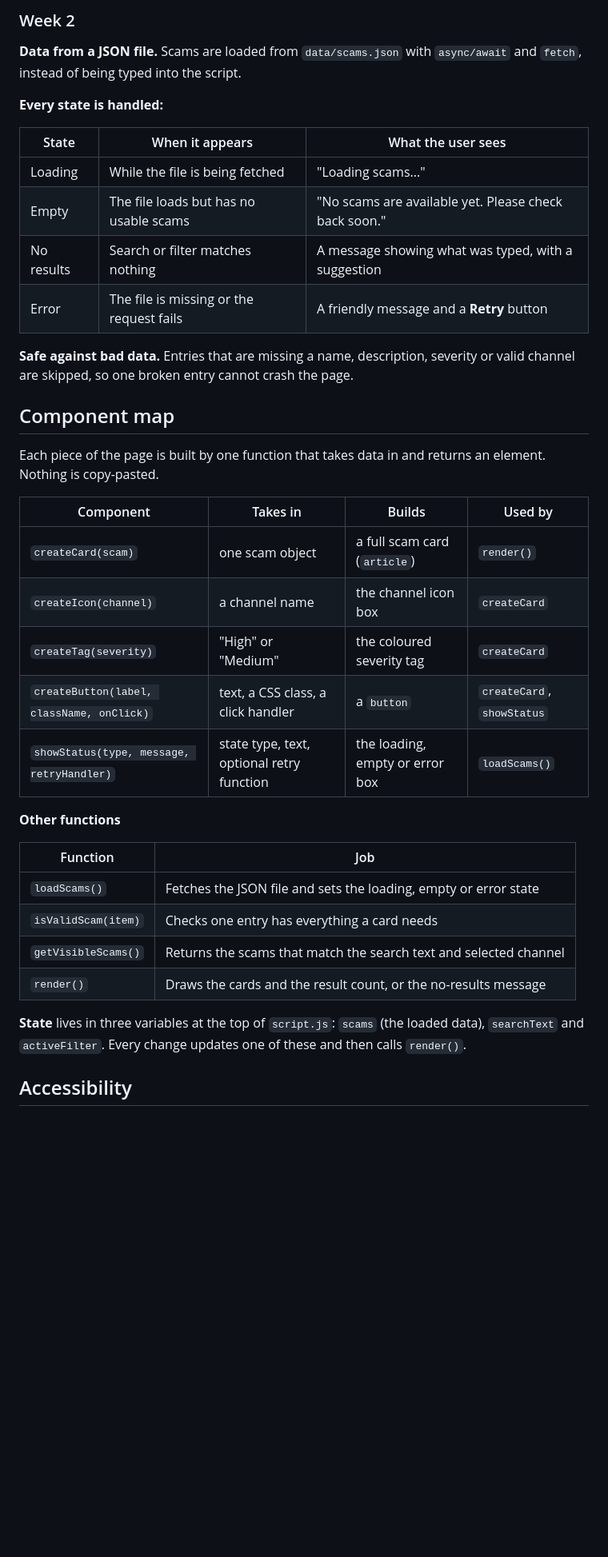
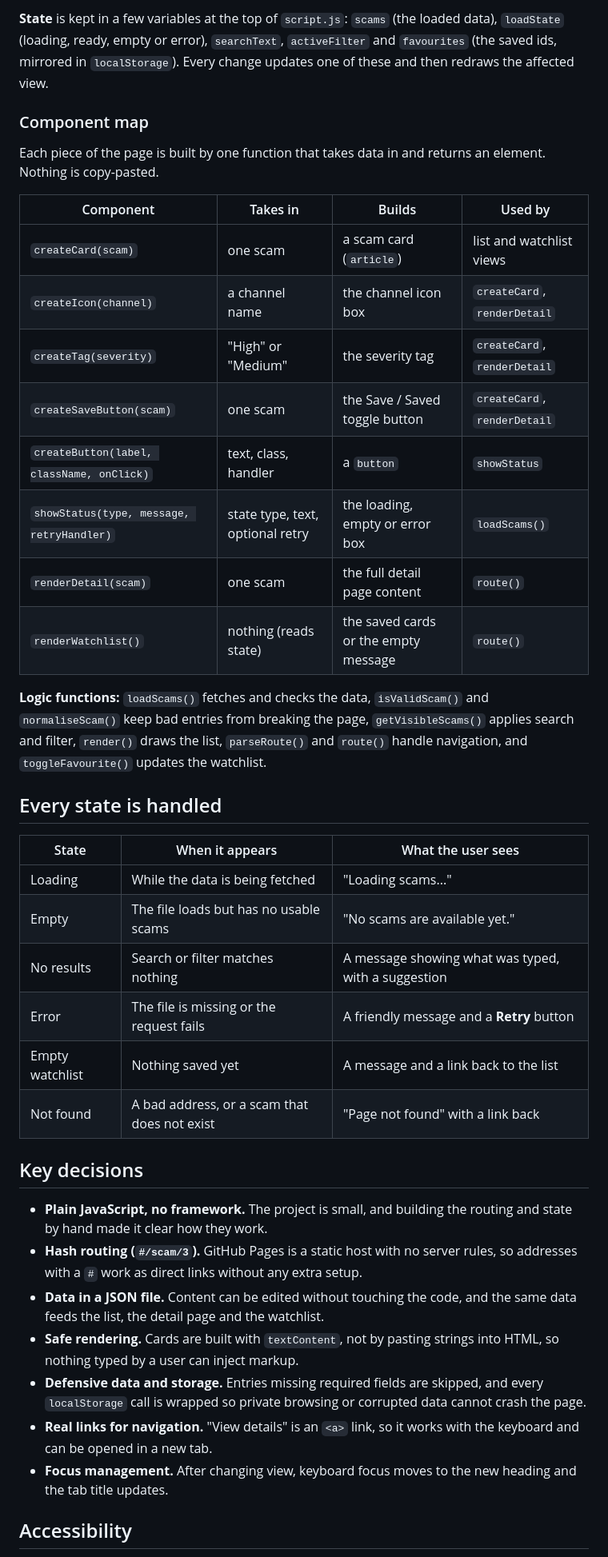
Before and after one commit to Chi-Dan-ux/scamspotter, a Markdown page: README.md, the part around one of its changes. Shown at 80% size. Rendered like a GitHub page; blank space fills up the shorter version.

Commit message:
Write README as a case study with architecture, tests and limitations

```diff
--- a/README.md
+++ b/README.md
@@ -39,41 +73,43 @@ scamspotter/
 
-### Week 2
+**State** is kept in a few variables at the top of `script.js`: `scams` (the loaded data), `loadState` (loading, ready, empty or error), `searchText`, `activeFilter` and `favourites` (the saved ids, mirrored in `localStorage`). Every change updates one of these and then redraws the affected view.
 
-**Data from a JSON file.** Scams are loaded from `data/scams.json` with `async/await` and `fetch`, instead of being typed into the script.
-
-**Every state is handled:**
-
-| State | When it appears | What the user sees |
-|---|---|---|
-| Loading | While the file is being fetched | "Loading scams..." |
-| Empty | The file loads but has no usable scams | "No scams are available yet. Please check back soon." |
-| No results | Search or filter matches nothing | A message showing what was typed, with a suggestion |
-| Error | The file is missing or the request fails | A friendly message and a **Retry** button |
-
-**Safe against bad data.** Entries that are missing a name, description, severity or valid channel are skipped, so one broken entry cannot crash the page.
-
-## Component map
+### Component map
 
 Each piece of the page is built by one function that takes data in and returns an element. Nothing is copy-pasted.
 
 | Component | Takes in | Builds | Used by |
 |---|---|---|---|
-| `createCard(scam)` | one scam object | a full scam card (`article`) | `render()` |
-| `createIcon(channel)` | a channel name | the channel icon box | `createCard` |
-| `createTag(severity)` | "High" or "Medium" | the coloured severity tag | `createCard` |
-| `createButton(label, className, onClick)` | text, a CSS class, a click handler | a `button` | `createCard`, `showStatus` |
-| `showStatus(type, message, retryHandler)` | state type, text, optional retry function | the loading, empty or error box | `loadScams()` |
+| `createCard(scam)` | one scam | a scam card (`article`) | list and watchlist views |
+| `createIcon(channel)` | a channel name | the channel icon box | `createCard`, `renderDetail` |
+| `createTag(severity)` | "High" or "Medium" | the severity tag | `createCard`, `renderDetail` |
+| `createSaveButton(scam)` | one scam | the Save / Saved toggle button | `createCard`, `renderDetail` |
+| `createButton(label, className, onClick)` | text, class, handler | a `button` | `showStatus` |
+| `showStatus(type, message, retryHandler)` | state type, text, optional retry | the loading, empty or error box | `loadScams()` |
+| `renderDetail(scam)` | one scam | the full detail page content | `route()` |
+| `renderWatchlist()` | nothing (reads state) | the saved cards or the empty message | `route()` |
 
-**Other functions**
+**Logic functions:** `loadScams()` fetches and checks the data, `isValidScam()` and `normaliseScam()` keep bad entries from breaking the page, `getVisibleScams()` applies search and filter, `render()` draws the list, `parseRoute()` and `route()` handle navigation, and `toggleFavourite()` updates the watchlist.
 
-| Function | Job |
-|---|---|
-| `loadScams()` | Fetches the JSON file and sets the loading, empty or error state |
-| `isValidScam(item)` | Checks one entry has everything a card needs |
-| `getVisibleScams()` | Returns the scams that match the search text and selected channel |
-| `render()` | Draws the cards and the result count, or the no-results message |
+## Every state is handled
 
-**State** lives in three variables at the top of `script.js`: `scams` (the loaded data), `searchText` and `activeFilter`. Every change updates one of these and then calls `render()`.
+| State | When it appears | What the user sees |
+|---|---|---|
+| Loading | While the data is being fetched | "Loading scams..." |
+| Empty | The file loads but has no usable scams | "No scams are available yet." |
+| No results | Search or filter matches nothing | A message showing what was typed, with a suggestion |
+| Error | The file is missing or the request fails | A friendly message and a **Retry** button |
+| Empty watchlist | Nothing saved yet | A message and a link back to the list |
+| Not found | A bad address, or a scam that does not exist | "Page not found" with a link back |
+
+## Key decisions
+
+- **Plain JavaScript, no framework.** The project is small, and building the routing and state by hand made it clear how they work.
+- **Hash routing (`#/scam/3`).** GitHub Pages is a static host with no server rules, so addresses with a `#` work as direct links without any extra setup.
+- **Data in a JSON file.** Content can be edited without touching the code, and the same data feeds the list, the detail page and the watchlist.
+- **Safe rendering.** Cards are built with `textContent`, not by pasting strings into HTML, so nothing typed by a user can inject markup.
+- **Defensive data and storage.** Entries missing required fields are skipped, and every `localStorage` call is wrapped so private browsing or corrupted data cannot crash the page.
+- **Real links for navigation.** "View details" is an `<a>` link, so it works with the keyboard and can be opened in a new tab.
+- **Focus management.** After changing view, keyboard focus moves to the new heading and the tab title updates.
 
 ## Accessibility
 
```
Also changed, not shown: other parts of README.md (+94 -29 lines).
